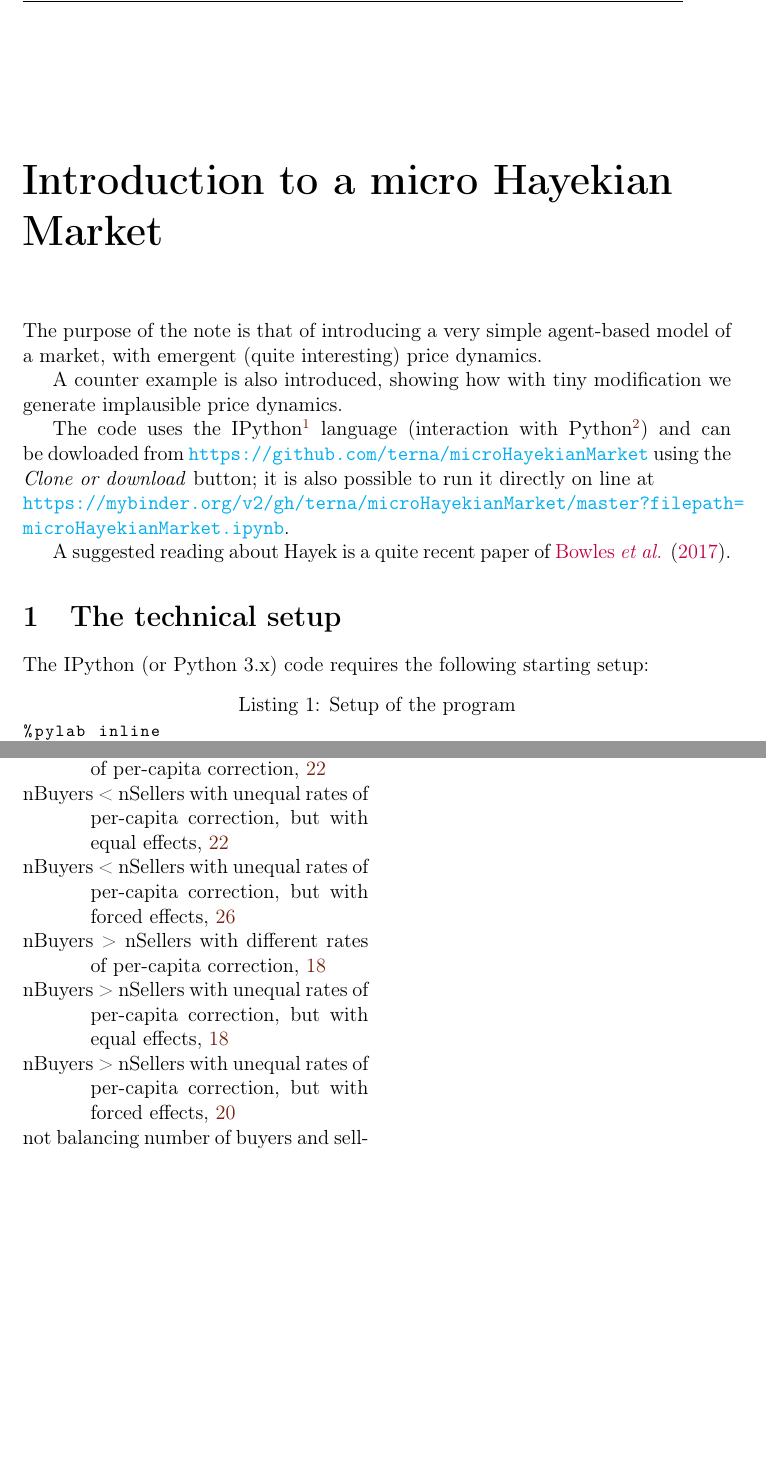
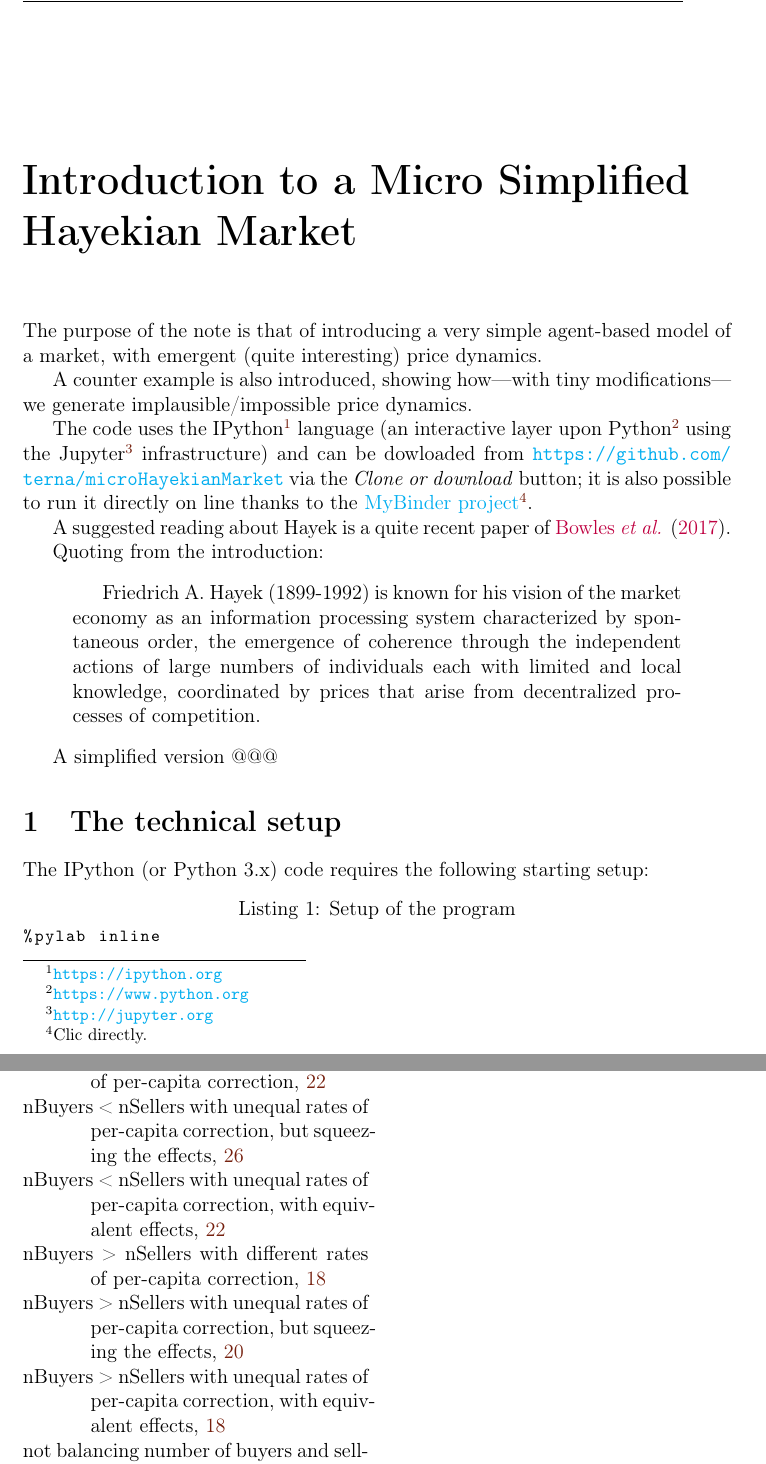
Before and after one commit to terna/microHayekianMarket, a LaTeX document (paperLaTeX_folder/microHayekianMarket/microHayekianMarket.tex): two parts of pages 6 and 35 of 35, joined at a grey line, cut so that both start at the same text, the shorter picture padded with empty space. The pictures show the PDF file paperLaTeX_folder/microHayekianMarket/microHayekianMarket.pdf that the author committed with the source.

Commit message:
improvment of the beginning of the paper and of the titlre

```diff
--- a/paperLaTeX_folder/microHayekianMarket/microHayekianMarket.tex
+++ b/paperLaTeX_folder/microHayekianMarket/microHayekianMarket.tex
@@ -12,7 +12,7 @@
 \pagestyle{fancy}
 \lhead{}
 \rhead{}
-\chead{micro Hayekian Market}
+\chead{Micro Simplified Hayekian Market}
 
 
 \usepackage{geometry}            % See geometry.pdf to learn the layout options. There are lots.
@@ -120,7 +120,7 @@ In the Appendices, we have some technical analyses of the cases with unmatching
 
 %%%%%%%%%%%%%%%%%%%%%%%%%%%%%%%%%%%%%%%%%%%%
 %%%%%%%%%%%%%%%%%%%%%%%%%%%%%%%%%%%%%%%%%%%%
-\chapter*{Introduction to a micro Hayekian Market}
+\chapter*{Introduction to a Micro Simplified Hayekian Market}
 %The * above is to eliminate the Chapter 1 supertitle
 \label{micro Hayekian Market}\index{introduction to a micro Hayekian Market}
 \thispagestyle{fancy}
@@ -129,12 +129,18 @@ In the Appendices, we have some technical analyses of the cases with unmatching
 
 The purpose of the note is that of introducing a very simple agent-based model of a market, with emergent (quite interesting)  price dynamics.
 
- A counter example is also introduced, showing how with tiny modification we generate implausible price dynamics.
+ A counter example is also introduced, showing how---with tiny modifications---we generate implausible/impossible price dynamics.
 
-The code uses the IPython\footnote{\url{https://ipython.org}.} language (interaction with Python\footnote{\url{https://www.python.org}.}) and can be dowloaded from \url{https://github.com/terna/microHayekianMarket} using the \emph{Clone or download} button; it is also possible to run it directly on line at \\\url{https://mybinder.org/v2/gh/terna/microHayekianMarket/master?filepath=microHayekianMarket.ipynb}.
+The code uses the IPython\footnote{\url{https://ipython.org}} language (an interactive layer upon Python\footnote{\url{https://www.python.org}} using the Jupyter\footnote{\url{http://jupyter.org}} infrastructure) and can be dowloaded from \url{https://github.com/terna/microHayekianMarket} via the \emph{Clone or download} button; it is also possible to run it directly on line thanks to the \href{https://mybinder.org/v2/gh/terna/microHayekianMarket/master?filepath=microHayekianMarket.ipynb}{MyBinder project}\footnote{Clic directly.}.
 
 A suggested reading about Hayek is a quite recent paper of \citeauthor{10.1257/jep.31.3.215} (\citeyear{10.1257/jep.31.3.215}).
 
+Quoting from the introduction:
+\begin{quotation}
+Friedrich A. Hayek (1899-1992) is known for his vision of the market economy as an information processing system characterized by spontaneous order, the emergence of coherence through the independent actions of large numbers of individuals each with limited and local knowledge, coordinated by prices that arise from decentralized processes of competition.
+\end{quotation}
+
+A simplified version @@@
 
 %%%%%%%%%%%%%%%%%%%%%%%%%%%%%%%%%%%%%%%%%%%%
 \section{The technical setup}\label{The technical setup}\index{technical setup}
@@ -590,12 +596,12 @@ This result is inconsistent with the microeconomic theory, where an excess of de
 \end{figure}
 
 %%%%%%%%%%%%%%%%%%%%%%%%%%%%%%%%%%%%%%%%%%%%
-\subsubsection{Case $nBuyers \gg nSellers$, with unequal rates of per-capita correction, but with equal effects}\label{nBuyers > nSellerswith unequal rates of per-capita correction, but with equal effects}\index{nBuyers > nSellers with unequal rates of per-capita correction, but with equal effects}
+\subsubsection{Case $nBuyers \gg nSellers$, with unequal rates of per-capita correction, with equivalent effects}\label{nBuyers > nSellerswith unequal rates of per-capita correction, with equivalent effects}\index{nBuyers > nSellers with unequal rates of per-capita correction, with equivalent effects}
 
 Still with $nBuyers \gg nSellers$, always having in each cycle one call---in mean---to a  \emph{seller} from each  \emph{buyer}, the number of per-capita actions of the \emph{sellers} in each cycle is greater of the number of per-capita actions of the \emph{buyers}.
 
 In this second version of the experiment, the correction is that @@@
-with unequal rates of per-capita correction, but with equal effects
+with unequal rates of per-capita correction, with equivalent effects
 
 Always Fig. \ref{output_3_1a.png}, and Fig.s \ref{output_3_2aa.png}, \ref{output_3_3aa.png}
 
@@ -618,14 +624,14 @@ AGGIUSTARE if the number of sellers is smaller than the number of buyers, the se
 \end{figure}
 
 %%%%%%%%%%%%%%%%%%%%%%%%%%%%%%%%%%%%%%%%%%%%
-\subsubsection{Case $nBuyers \gg nSellers$, with unequal rates of per-capita correction, but with forced effects}\label{nBuyers > nSellerswith unequal rates of per-capita correction, but with forced effects}\index{nBuyers > nSellers with unequal rates of per-capita correction, but with forced effects}
+\subsubsection{Case $nBuyers \gg nSellers$, with unequal rates of per-capita correction, but squeezing the effects}\label{nBuyers > nSellerswith unequal rates of per-capita correction, but squeezing the effects}\index{nBuyers > nSellers with unequal rates of per-capita correction, but squeezing the effects}
 
 squeeze
 
 \begin{figure}[htbp]
 \begin{center}
 \fbox{\centering \includegraphics[width=0.4\textwidth]{output_3_2aaa.png}}
-\caption{Hayekian case, with $nBuyers \gg nSellers$: (i) an example of final demand and offer curves, (ii) the history of mean prices tick-by-tick, (iii) their coefficients of variation within each tick (cycle)}
+\caption{Hayekian case, with $nBuyers \gg nSellers$ but squeezing the effects: (i) an example of final demand and offer curves, (ii) the history of mean prices tick-by-tick, (iii) their coefficients of variation within each tick (cycle)}
 \label{output_3_2aaa.png}
 \end{center}
 \end{figure}
@@ -682,9 +688,9 @@ This result is inconsistent with the microeconomic theory, where an excess of of
 
 
 %%%%%%%%%%%%%%%%%%%%%%%%%%%%%%%%%%%%%%%%%%%%
-\subsubsection{Case $nBuyers \ll nSellers$, with unequal rates of per-capita correction, but with equal effects}\label{nBuyers < nSellers with unequal rates of per-capita correction, but with equal effects}\index{nBuyers < nSellers with unequal rates of per-capita correction, but with equal effects}
+\subsubsection{Case $nBuyers \ll nSellers$, with unequal rates of per-capita correction, with equivalent effects}\label{nBuyers < nSellers with unequal rates of per-capita correction, with equivalent effects}\index{nBuyers < nSellers with unequal rates of per-capita correction, with equivalent effects}
 
-with unequal rates of per-capita correction, but with equal effects
+Here we have unequal rates of per-capita correction, with equivalent effects
 
 Always Fig. \ref{output_3_1b.png}, and Fig.s \ref{output_3_2bb.png}, \ref{output_3_3bb.png}
 
@@ -709,14 +715,14 @@ AGGIUSTARE if the number of sellers is smaller than the number of buyers, the se
 
 
 %%%%%%%%%%%%%%%%%%%%%%%%%%%%%%%%%%%%%%%%%%%%
-\subsubsection{Case $nBuyers \ll nSellers$, with unequal rates of per-capita correction, but with forced effects}\label{nBuyers < nSellerswith unequal rates of per-capita correction, but with forced effects}\index{nBuyers < nSellers with unequal rates of per-capita correction, but with forced effects}
+\subsubsection{Case $nBuyers \ll nSellers$, with unequal rates of per-capita correction, but squeezing the effects}\label{nBuyers < nSellerswith unequal rates of per-capita correction, but squeezing the effects}\index{nBuyers < nSellers with unequal rates of per-capita correction, but squeezing the effects}
 
 squeeze
 
 \begin{figure}[htbp]
 \begin{center}
 \fbox{\centering \includegraphics[width=0.4\textwidth]{output_3_2bbb.png}}
-\caption{Hayekian case, with $nBuyers \gg nSellers$: (i) an example of final demand and offer curves, (ii) the history of mean prices tick-by-tick, (iii) their coefficients of variation within each tick (cycle)}
+\caption{Hayekian case, with $nBuyers \gg nSellers$ but squeezing the effects: (i) an example of final demand and offer curves, (ii) the history of mean prices tick-by-tick, (iii) their coefficients of variation within each tick (cycle)}
 \label{output_3_2bbb.png}
 \end{center}
 \end{figure}
```
Also changed, not shown: README.md, paperLaTeX_folder/microHayekianMarket/microHayekianMarket.pdf, paperLaTeX_folder/microHayekianMarket/microHayekianMarket.tex (16 more changed lines).
